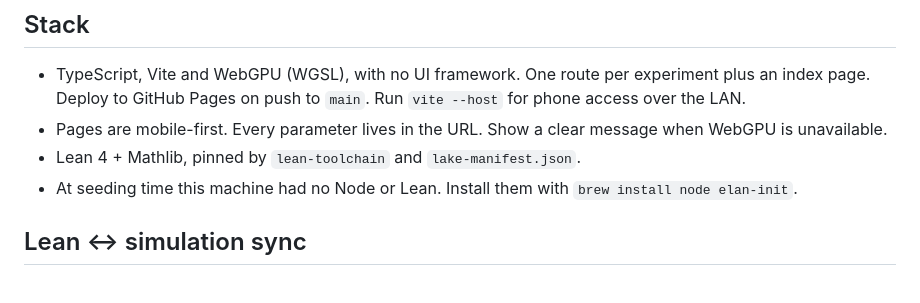
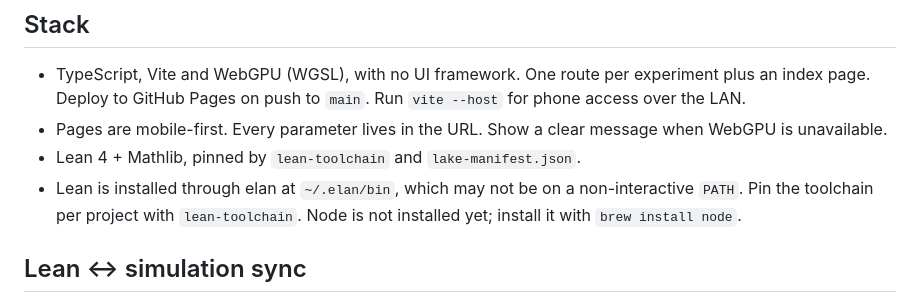
Before and after one commit to gszep/times-arrow, a Markdown page: AGENTS.md, the part around the change. Rendered like a GitHub page.

Commit message:
docs: record elan install location

```diff
--- a/AGENTS.md
+++ b/AGENTS.md
@@ -58,8 +58,9 @@ delivered.
 - Pages are mobile-first. Every parameter lives in the URL. Show a clear
   message when WebGPU is unavailable.
 - Lean 4 + Mathlib, pinned by `lean-toolchain` and `lake-manifest.json`.
-- At seeding time this machine had no Node or Lean. Install them with
-  `brew install node elan-init`.
+- Lean is installed through elan at `~/.elan/bin`, which may not be on a
+  non-interactive `PATH`. Pin the toolchain per project with `lean-toolchain`.
+  Node is not installed yet; install it with `brew install node`.
 
 ## Lean ↔ simulation sync
 
```
